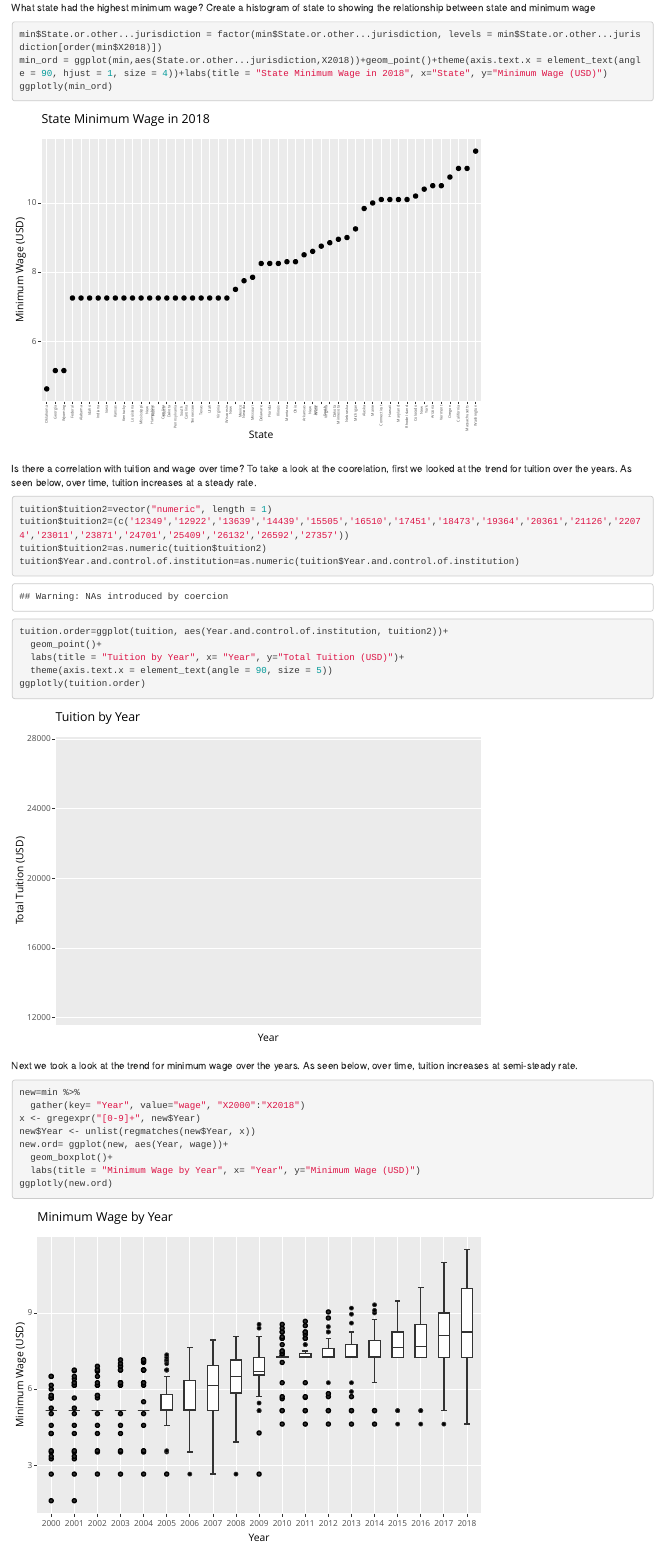
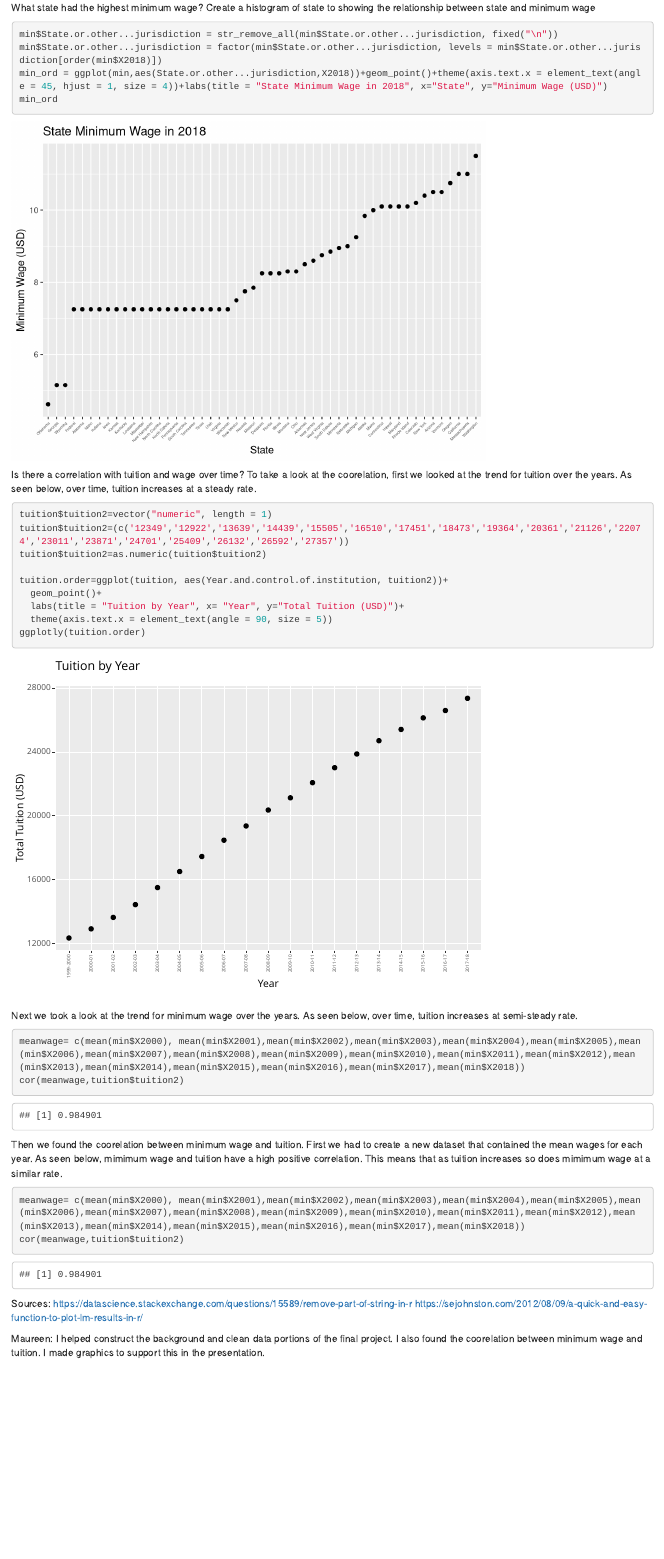
Before and after one commit to mema09/DS_202_Project, an R Markdown document (DSProject/Final_Project.Rmd): the page in a window 1100 px wide, from 2190 px down. Rendered offline with R 4.5, knitr and Pandoc, with nearby package versions.

Commit message:
Maureen's Final Edits

````diff
--- a/DSProject/Final_Project.Rmd
+++ b/DSProject/Final_Project.Rmd
@@ -125,9 +125,10 @@ cleanedMin = na.omit(min)
 What state had the highest minimum wage?
 Create a histogram of state to showing the relationship between state and minimum wage
 ```{r}
+min$State.or.other...jurisdiction = str_remove_all(min$State.or.other...jurisdiction, fixed("\n"))
 min$State.or.other...jurisdiction = factor(min$State.or.other...jurisdiction, levels = min$State.or.other...jurisdiction[order(min$X2018)])
-min_ord = ggplot(min,aes(State.or.other...jurisdiction,X2018))+geom_point()+theme(axis.text.x = element_text(angle = 90, hjust = 1, size = 4))+labs(title = "State Minimum Wage in 2018", x="State", y="Minimum Wage (USD)")
-ggplotly(min_ord)
+min_ord = ggplot(min,aes(State.or.other...jurisdiction,X2018))+geom_point()+theme(axis.text.x = element_text(angle = 45, hjust = 1, size = 4))+labs(title = "State Minimum Wage in 2018", x="State", y="Minimum Wage (USD)")
+min_ord
 ```
 
 Is there a correlation with tuition and wage over time?
@@ -136,8 +137,6 @@ To take a look at the coorelation, first we looked at the trend for tuition over
 tuition$tuition2=vector("numeric", length = 1)
 tuition$tuition2=(c('12349','12922','13639','14439','15505','16510','17451','18473','19364','20361','21126','22074','23011','23871','24701','25409','26132','26592','27357'))
 tuition$tuition2=as.numeric(tuition$tuition2)
-tuition$Year.and.control.of.institution=as.numeric(tuition$Year.and.control.of.institution)
-
 
 tuition.order=ggplot(tuition, aes(Year.and.control.of.institution, tuition2))+
   geom_point()+
@@ -148,14 +147,8 @@ ggplotly(tuition.order)
 
 Next we took a look at the trend for minimum wage over the years. As seen below, over time, tuition increases at semi-steady rate.
 ```{r}
-new=min %>%
-  gather(key= "Year", value="wage", "X2000":"X2018")
-x <- gregexpr("[0-9]+", new$Year)
-new$Year <- unlist(regmatches(new$Year, x))
-new.ord= ggplot(new, aes(Year, wage))+
-  geom_boxplot()+
-  labs(title = "Minimum Wage by Year", x= "Year", y="Minimum Wage (USD)")
-ggplotly(new.ord)
+meanwage= c(mean(min$X2000), mean(min$X2001),mean(min$X2002),mean(min$X2003),mean(min$X2004),mean(min$X2005),mean(min$X2006),mean(min$X2007),mean(min$X2008),mean(min$X2009),mean(min$X2010),mean(min$X2011),mean(min$X2012),mean(min$X2013),mean(min$X2014),mean(min$X2015),mean(min$X2016),mean(min$X2017),mean(min$X2018))
+cor(meanwage,tuition$tuition2)
 ```
 
 Then we found the coorelation between minimum wage and tuition. First we had to create a new dataset that contained the mean wages for each year. As seen below, mimimum wage and tuition have a high positive correlation. This means that as tuition increases so does mimimum wage at a similar rate.
@@ -167,3 +160,6 @@ cor(meanwage,tuition$tuition2)
 Sources:
 https://datascience.stackexchange.com/questions/15589/remove-part-of-string-in-r
 https://sejohnston.com/2012/08/09/a-quick-and-easy-function-to-plot-lm-results-in-r/
+
+Maureen:
+I helped construct the background and clean data portions of the final project. I also found the coorelation between minimum wage and tuition. I made graphics to support this in the presentation.
````
